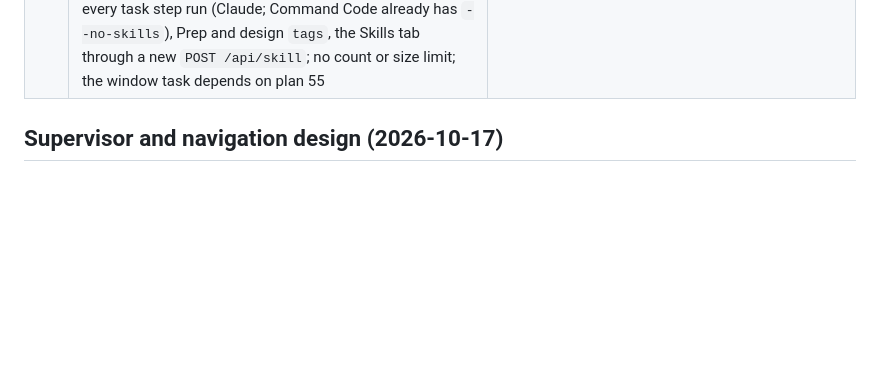
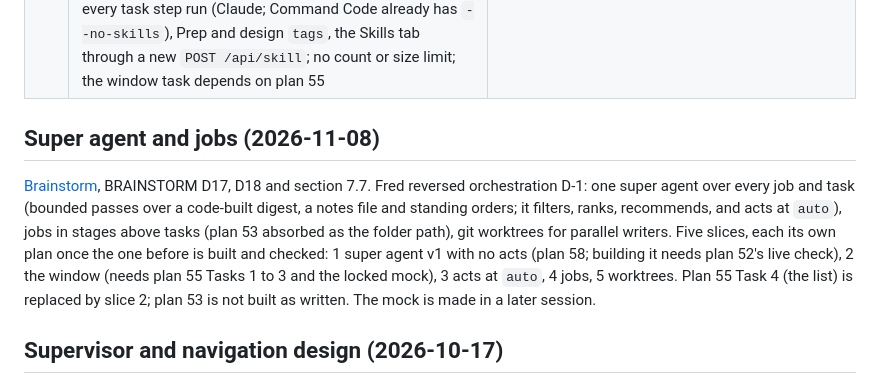
Before and after one commit to knackychan/CLAUDE-CONSOLE, a Markdown page: PLAN.md, the part around the change. Rendered like a GitHub page; blank space fills up the shorter version.

```diff
--- a/PLAN.md
+++ b/PLAN.md
@@ -65,6 +65,16 @@ gated recovery actions. Implemented 2026-10-19 (Fred's live check open); plan 48
 | 54 | [plans/54-console-persistence.md](plans/54-console-persistence.md) - atomic Console saves with open metadata readers: `paths.write_text_atomic` keeps whole-file replacement and, on Windows errors 5 and 32 only, makes one native FileRenameInfoEx replacement while a metadata reader such as Listary holds the destination; no in-place save and no retry loop; task, message, config, window, usage and kind-file saves go through it | done 2026-11-07 (`c0793b3`; a 10,000-save probe and the full suite, 1167 tests OK, with Listary and its hook hosts running); fixes the WinError 5 on task saves recorded in plan 52 section 6 |
 | 55 | [plans/55-autopilot-ui/README.md](plans/55-autopilot-ui/README.md) (guided plan, 7 tasks) - the web build of the locked autopilot UI (plan 52 D9 a, design lock UI-1 to UI-9): the page reads GET /api/task actions only (15 client gate tests deleted, README 1.1); head and level switch, needs-you dock card, box hints and an icon bar with no menu, sections and plan timeline with supervisor lines, list by project under a pinned Needs you, step page with prev/next and the chat as a thread, the unshown states, plan 52's acceptance driven by page clicks; one read field (`prompt`) on GET /api/task; plan 38 leftovers placed; seam for plan 53 Task 4 | written 2026-11-07, plan only, decisions open for Fred |
 | 56 | [plans/56-skill-library/README.md](plans/56-skill-library/README.md) (guided plan, 9 tasks) - Skill library (plan 44 BRAINSTORM 14, D14-D18): `~/.claude/console/skills/` seeded from `dotclaude/console/skills/` like the kind files, a hand-edited `index.json` (kinds, tags, paths, always), picked by code from kind, tags and plan files with the supervisor and Fred on top, bodies inlined whole in the step prompt and saved as `skills.md`, `--disable-slash-commands` on every task step run (Claude; Command Code already has `--no-skills`), Prep and design `tags`, the Skills tab through a new `POST /api/skill`; no count or size limit; the window task depends on plan 55 | written 2026-11-07, plan only, decisions open for Fred |
+
+## Super agent and jobs (2026-11-08)
+
+[Brainstorm](design/brainstorm/2026-11-08-super-agent.md), BRAINSTORM D17, D18 and section 7.7. Fred reversed
+orchestration D-1: one super agent over every job and task (bounded passes over a code-built digest, a notes file and
+standing orders; it filters, ranks, recommends, and acts at `auto`), jobs in stages above tasks (plan 53 absorbed as
+the folder path), git worktrees for parallel writers. Five slices, each its own plan once the one before is built and
+checked: 1 super agent v1 with no acts (plan 58; building it needs plan 52's live check), 2 the window (needs plan 55
+Tasks 1 to 3 and the locked mock), 3 acts at `auto`, 4 jobs, 5 worktrees. Plan 55 Task 4 (the list) is replaced by
+slice 2; plan 53 is not built as written. The mock is made in a later session.
 
 ## Supervisor and navigation design (2026-10-17)
 
```
Also changed, not shown: BRAINSTORM.md (+20 -0 lines), design/brainstorm/2026-11-08-super-agent.md (added, +377 -0 lines).
